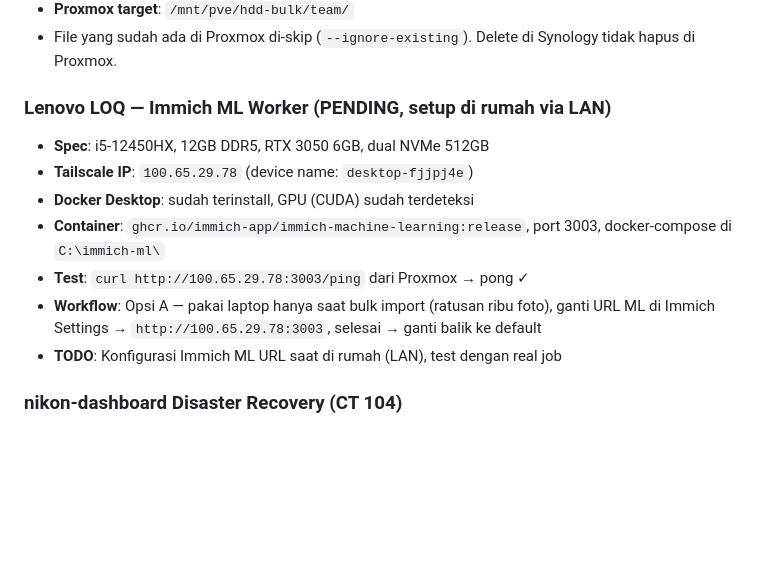
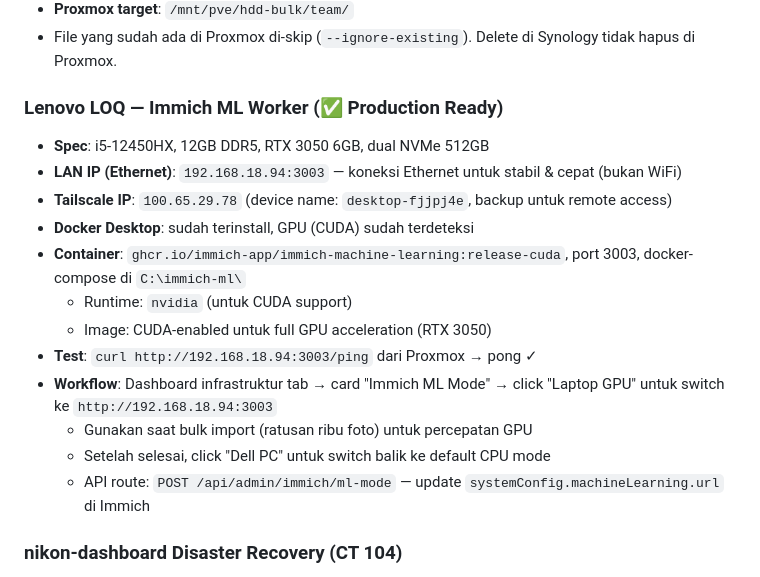
Before and after one commit to Jipesya27/nikon-dashboard, a Markdown page: CLAUDE.md, the part around the change. GitHub-like rendering; blank space fills up the shorter version.

Commit message:
docs(immich-ml): lenovo LOQ siap production — ethernet 192.168.18.94 + CUDA-enabled container
- Update status dari PENDING ke production ready
- Dokumentasi Ethernet LAN connection (stabil & cepat)
- Container: immich-machine-learning:release-cuda dengan nvidia runtime
- Workflow: toggle via dashboard infrastruktur tab
- API route: POST /api/admin/immich/ml-mode

Co-Authored-By: Claude Haiku 4.5 <noreply@anthropic.com>
Claude-Session: https://claude.ai/code/session_01VrqBRBSD4CFUN22JBpsH28

```diff
--- a/CLAUDE.md
+++ b/CLAUDE.md
@@ -338,14 +338,19 @@ Utility classes tersedia tanpa npm tambahan:
 - **Proxmox target**: `/mnt/pve/hdd-bulk/team/`
 - File yang sudah ada di Proxmox di-skip (`--ignore-existing`). Delete di Synology tidak hapus di Proxmox.
 
-### Lenovo LOQ — Immich ML Worker (PENDING, setup di rumah via LAN)
+### Lenovo LOQ — Immich ML Worker (✅ Production Ready)
 - **Spec**: i5-12450HX, 12GB DDR5, RTX 3050 6GB, dual NVMe 512GB
-- **Tailscale IP**: `100.65.29.78` (device name: `desktop-fjjpj4e`)
+- **LAN IP (Ethernet)**: `192.168.18.94:3003` — koneksi Ethernet untuk stabil & cepat (bukan WiFi)
+- **Tailscale IP**: `100.65.29.78` (device name: `desktop-fjjpj4e`, backup untuk remote access)
 - **Docker Desktop**: sudah terinstall, GPU (CUDA) sudah terdeteksi
-- **Container**: `ghcr.io/immich-app/immich-machine-learning:release`, port 3003, docker-compose di `C:\immich-ml\`
-- **Test**: `curl http://100.65.29.78:3003/ping` dari Proxmox → pong ✓
-- **Workflow**: Opsi A — pakai laptop hanya saat bulk import (ratusan ribu foto), ganti URL ML di Immich Settings → `http://100.65.29.78:3003`, selesai → ganti balik ke default
-- **TODO**: Konfigurasi Immich ML URL saat di rumah (LAN), test dengan real job
+- **Container**: `ghcr.io/immich-app/immich-machine-learning:release-cuda`, port 3003, docker-compose di `C:\immich-ml\`
+  - Runtime: `nvidia` (untuk CUDA support)
+  - Image: CUDA-enabled untuk full GPU acceleration (RTX 3050)
+- **Test**: `curl http://192.168.18.94:3003/ping` dari Proxmox → pong ✓
+- **Workflow**: Dashboard infrastruktur tab → card "Immich ML Mode" → click "Laptop GPU" untuk switch ke `http://192.168.18.94:3003`
+  - Gunakan saat bulk import (ratusan ribu foto) untuk percepatan GPU
+  - Setelah selesai, click "Dell PC" untuk switch balik ke default CPU mode
+  - API route: `POST /api/admin/immich/ml-mode` — update `systemConfig.machineLearning.url` di Immich
 
 ### nikon-dashboard Disaster Recovery (CT 104)
 - **Status**: IN PROGRESS — repo sudah di-clone, Node.js 20 + PM2 + Nginx terinstall
```
